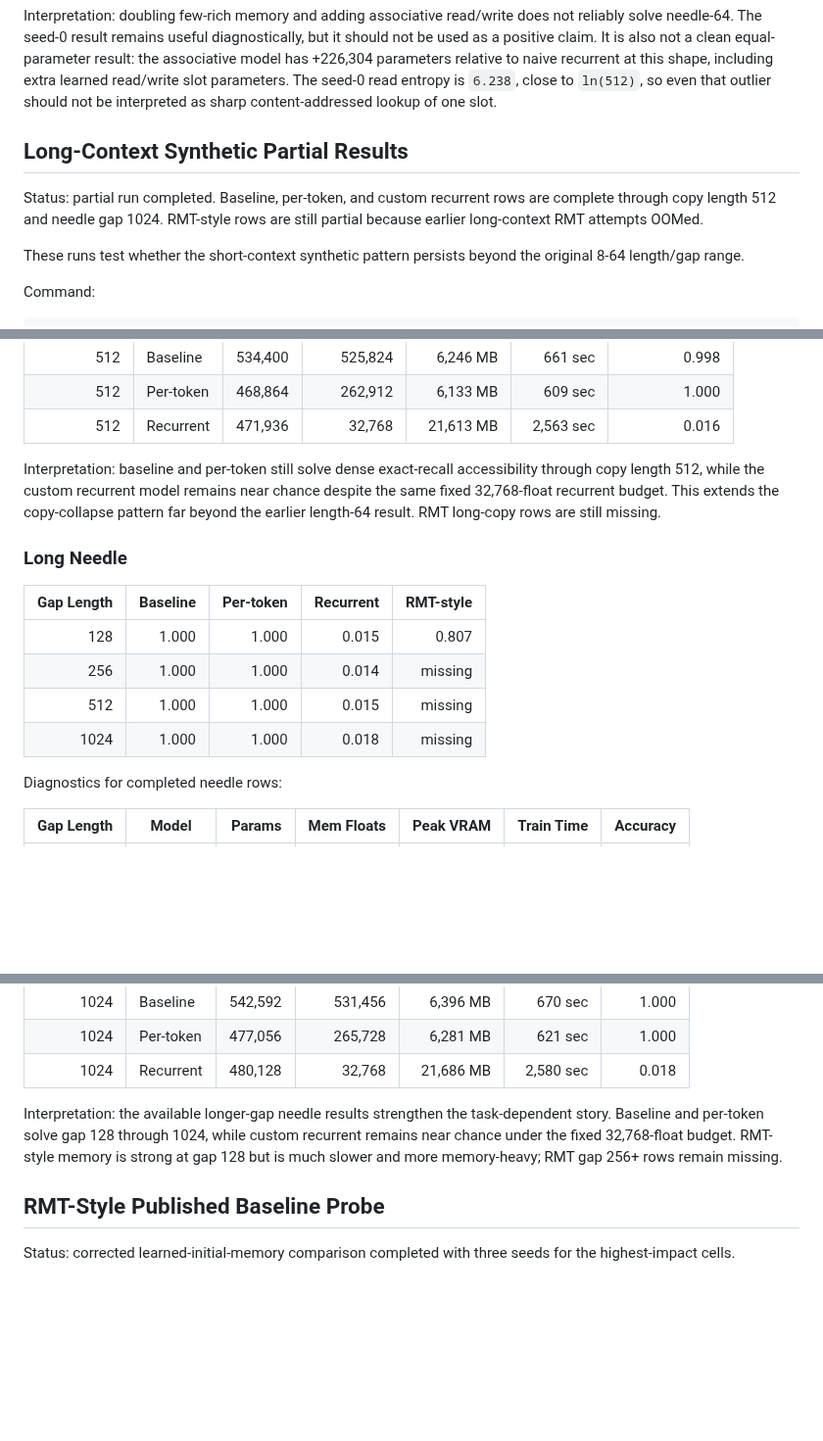
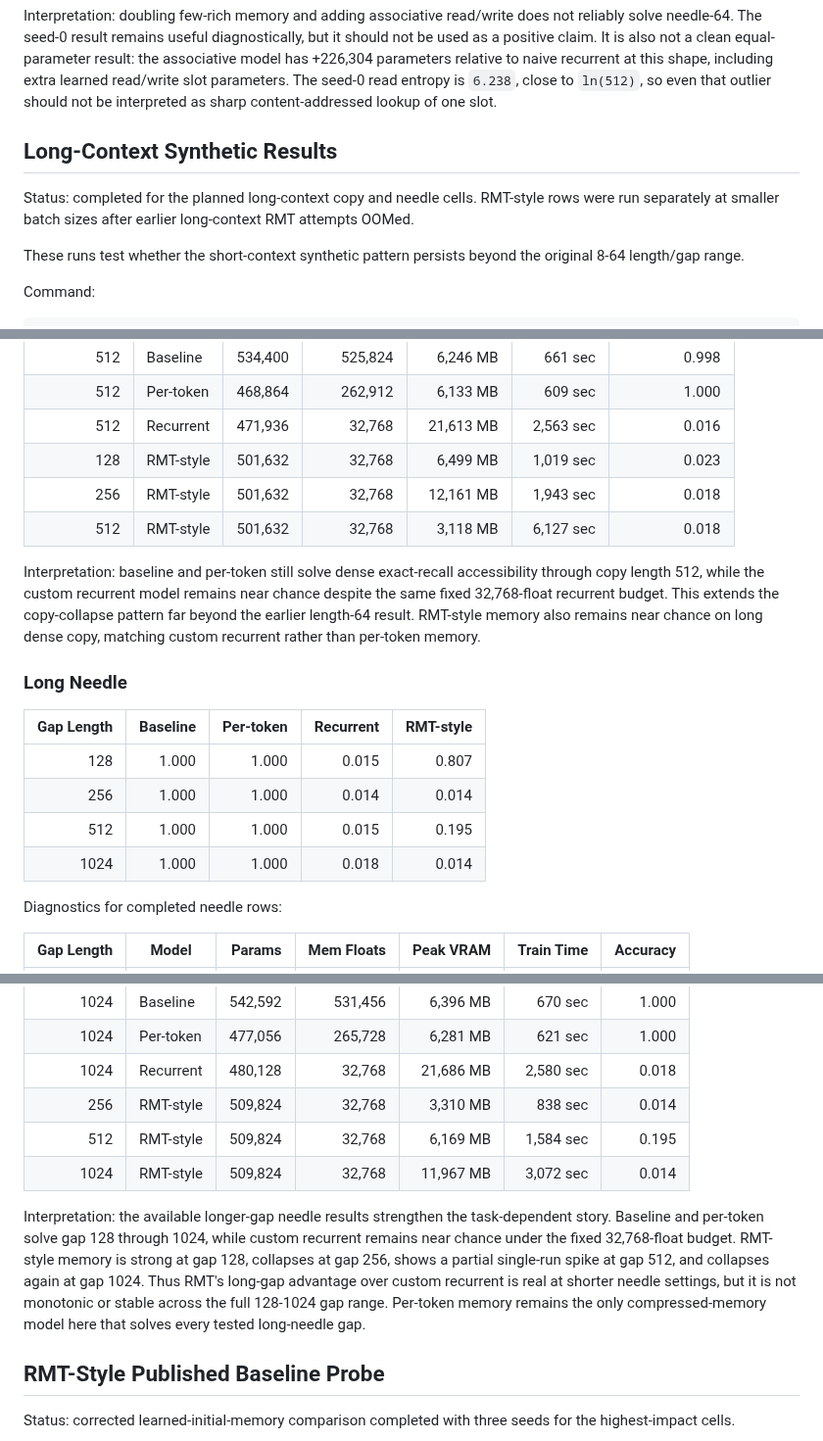
Before and after one commit to ankur219/memory-lm, a Markdown page: RESULTS.md, 3 parts joined by grey strips. Shown at 98% size. GitHub-like rendering; blank space fills up the shorter version.

Commit message:
Complete long-context synthetic results

```diff
--- a/RESULTS.md
+++ b/RESULTS.md
@@ -787,11 +787,11 @@ to naive recurrent at this shape, including extra learned read/write slot
 parameters. The seed-0 read entropy is `6.238`, close to `ln(512)`, so even that
 outlier should not be interpreted as sharp content-addressed lookup of one slot.
 
-## Long-Context Synthetic Partial Results
+## Long-Context Synthetic Results
 
-Status: partial run completed. Baseline, per-token, and custom recurrent rows
-are complete through copy length 512 and needle gap 1024. RMT-style rows are
-still partial because earlier long-context RMT attempts OOMed.
+Status: completed for the planned long-context copy and needle cells.
+RMT-style rows were run separately at smaller batch sizes after earlier
+long-context RMT attempts OOMed.
 
 These runs test whether the short-context synthetic pattern persists beyond the
 original 8-64 length/gap range.
@@ -844,21 +844,25 @@ Diagnostics for completed non-RMT copy rows:
 | 512 | Baseline | 534,400 | 525,824 | 6,246 MB | 661 sec | 0.998 |
 | 512 | Per-token | 468,864 | 262,912 | 6,133 MB | 609 sec | 1.000 |
 | 512 | Recurrent | 471,936 | 32,768 | 21,613 MB | 2,563 sec | 0.016 |
+| 128 | RMT-style | 501,632 | 32,768 | 6,499 MB | 1,019 sec | 0.023 |
+| 256 | RMT-style | 501,632 | 32,768 | 12,161 MB | 1,943 sec | 0.018 |
+| 512 | RMT-style | 501,632 | 32,768 | 3,118 MB | 6,127 sec | 0.018 |
 
 Interpretation: baseline and per-token still solve dense exact-recall
 accessibility through copy length 512, while the custom recurrent model remains
 near chance despite the same fixed 32,768-float recurrent budget. This extends
-the copy-collapse pattern far beyond the earlier length-64 result. RMT
-long-copy rows are still missing.
+the copy-collapse pattern far beyond the earlier length-64 result. RMT-style
+memory also remains near chance on long dense copy, matching custom recurrent
+rather than per-token memory.
 
 ### Long Needle
 
 | Gap Length | Baseline | Per-token | Recurrent | RMT-style |
 |---:|---:|---:|---:|---:|
 | 128 | 1.000 | 1.000 | 0.015 | 0.807 |
-| 256 | 1.000 | 1.000 | 0.014 | missing |
-| 512 | 1.000 | 1.000 | 0.015 | missing |
-| 1024 | 1.000 | 1.000 | 0.018 | missing |
+| 256 | 1.000 | 1.000 | 0.014 | 0.014 |
+| 512 | 1.000 | 1.000 | 0.015 | 0.195 |
+| 1024 | 1.000 | 1.000 | 0.018 | 0.014 |
 
 Diagnostics for completed needle rows:
 
@@ -877,12 +881,19 @@ Diagnostics for completed needle rows:
 | 1024 | Baseline | 542,592 | 531,456 | 6,396 MB | 670 sec | 1.000 |
 | 1024 | Per-token | 477,056 | 265,728 | 6,281 MB | 621 sec | 1.000 |
 | 1024 | Recurrent | 480,128 | 32,768 | 21,686 MB | 2,580 sec | 0.018 |
+| 256 | RMT-style | 509,824 | 32,768 | 3,310 MB | 838 sec | 0.014 |
+| 512 | RMT-style | 509,824 | 32,768 | 6,169 MB | 1,584 sec | 0.195 |
+| 1024 | RMT-style | 509,824 | 32,768 | 11,967 MB | 3,072 sec | 0.014 |
 
 Interpretation: the available longer-gap needle results strengthen the
 task-dependent story. Baseline and per-token solve gap 128 through 1024, while
 custom recurrent remains near chance under the fixed 32,768-float budget.
-RMT-style memory is strong at gap 128 but is much slower and more memory-heavy;
-RMT gap 256+ rows remain missing.
+RMT-style memory is strong at gap 128, collapses at gap 256, shows a partial
+single-run spike at gap 512, and collapses again at gap 1024. Thus RMT's
+long-gap advantage over custom recurrent is real at shorter needle settings,
+but it is not monotonic or stable across the full 128-1024 gap range. Per-token
+memory remains the only compressed-memory model here that solves every tested
+long-needle gap.
 
 ## RMT-Style Published Baseline Probe
 
```
Also changed, not shown: other parts of RESULTS.md (+4 -4 lines).
